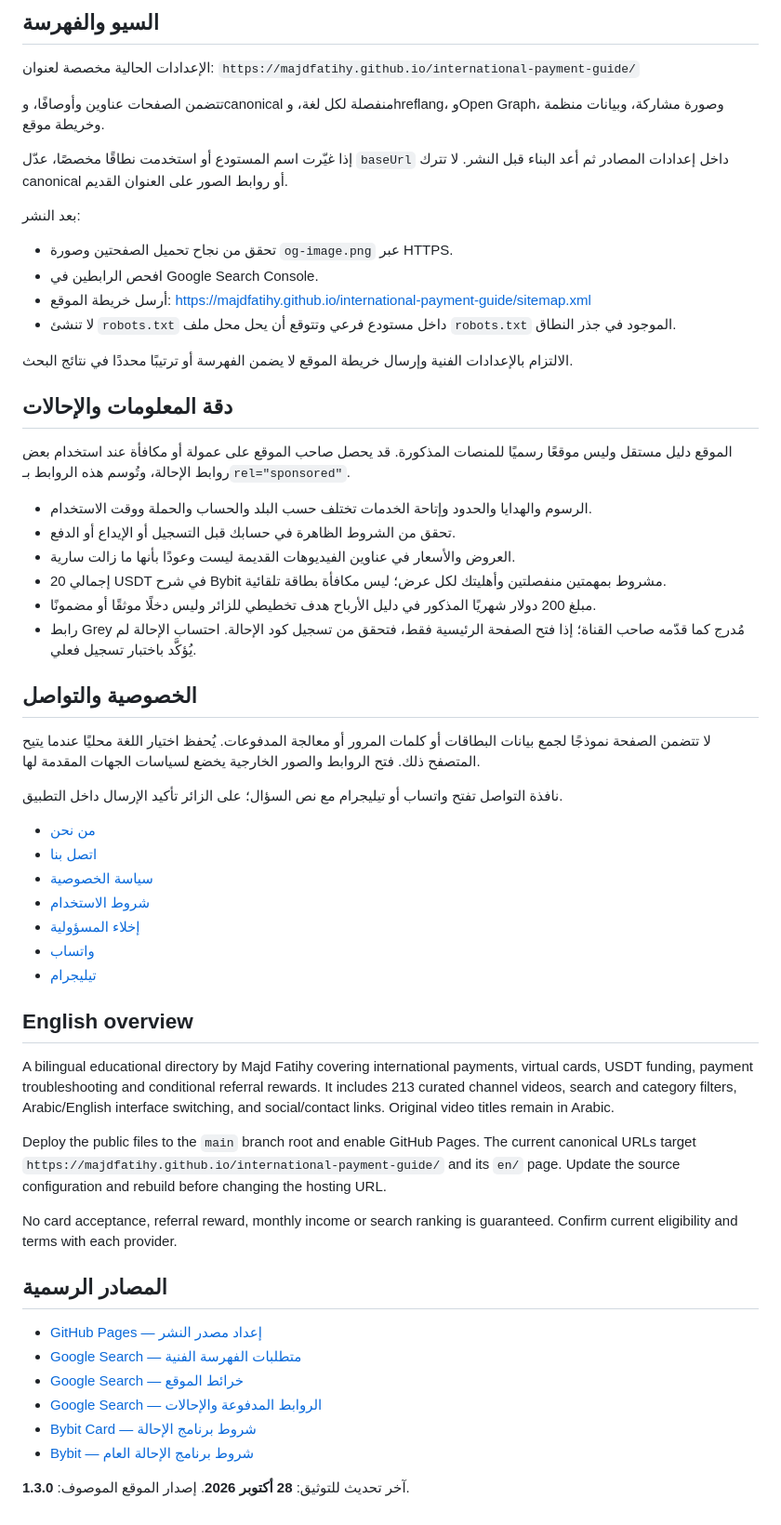
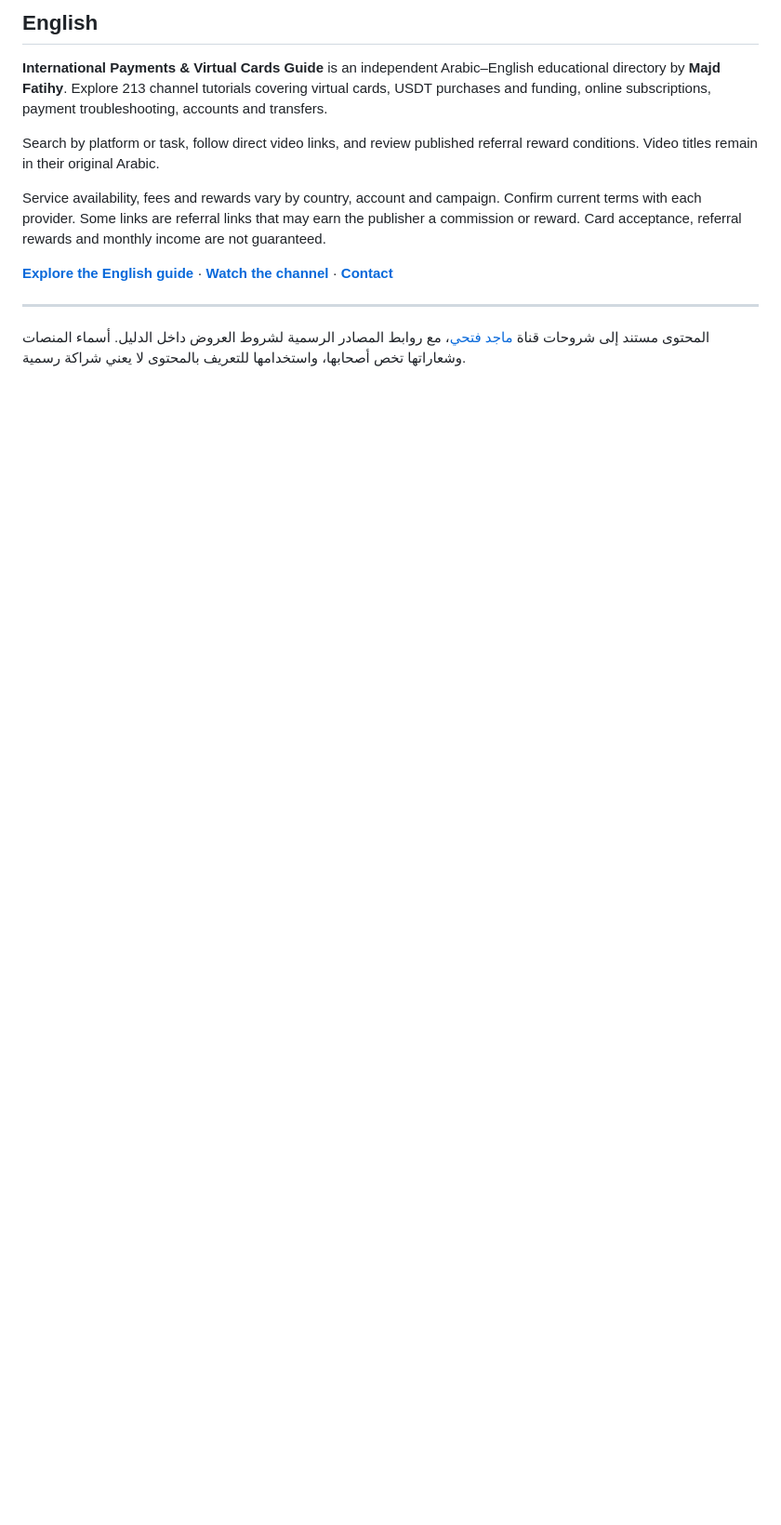
Before and after one commit to majdfatihy/international-payment-guide, a Markdown page: README.md, the part around one of its changes. Shown at 93% size. Rendered like a GitHub page; blank space fills up the shorter version.

```diff
--- a/README.md
+++ b/README.md
@@ -88,62 +85,14 @@ py source\finalize.py
 
-## السيو والفهرسة
+## English
 
-الإعدادات الحالية مخصصة لعنوان:
-`https://majdfatihy.github.io/international-payment-guide/`
+**International Payments & Virtual Cards Guide** is an independent Arabic–English educational directory by **Majd Fatihy**. Explore 213 channel tutorials covering virtual cards, USDT purchases and funding, online subscriptions, payment troubleshooting, accounts and transfers.
 
-تتضمن الصفحات عناوين وأوصافًا، وcanonical منفصلة لكل لغة، وhreflang، وOpen Graph، وصورة مشاركة، وبيانات منظمة وخريطة موقع.
+Search by platform or task, follow direct video links, and review published referral reward conditions. Video titles remain in their original Arabic.
 
-إذا غيّرت اسم المستودع أو استخدمت نطاقًا مخصصًا، عدّل `baseUrl` داخل إعدادات المصادر ثم أعد البناء قبل النشر. لا تترك canonical أو روابط الصور على العنوان القديم.
+Service availability, fees and rewards vary by country, account and campaign. Confirm current terms with each provider. Some links are referral links that may earn the publisher a commission or reward. Card acceptance, referral rewards and monthly income are not guaranteed.
 
-بعد النشر:
+**[Explore the English guide](https://majdfatihy.github.io/international-payment-guide/en/)** · **[Watch the channel](https://www.youtube.com/@MajdFatihy)** · **[Contact](mailto:info@majdfatihy.com)**
 
-- تحقق من نجاح تحميل الصفحتين وصورة `og-image.png` عبر HTTPS.
-- افحص الرابطين في Google Search Console.
-- أرسل خريطة الموقع: https://majdfatihy.github.io/international-payment-guide/sitemap.xml
-- لا تنشئ `robots.txt` داخل مستودع فرعي وتتوقع أن يحل محل ملف `robots.txt` الموجود في جذر النطاق.
+---
 
-الالتزام بالإعدادات الفنية وإرسال خريطة الموقع لا يضمن الفهرسة أو ترتيبًا محددًا في نتائج البحث.
-
-## دقة المعلومات والإحالات
-
-الموقع دليل مستقل وليس موقعًا رسميًا للمنصات المذكورة. قد يحصل صاحب الموقع على عمولة أو مكافأة عند استخدام بعض روابط الإحالة، وتُوسم هذه الروابط بـ`rel="sponsored"`.
-
-- الرسوم والهدايا والحدود وإتاحة الخدمات تختلف حسب البلد والحساب والحملة ووقت الاستخدام.
-- تحقق من الشروط الظاهرة في حسابك قبل التسجيل أو الإيداع أو الدفع.
-- العروض والأسعار في عناوين الفيديوهات القديمة ليست وعودًا بأنها ما زالت سارية.
-- إجمالي 20 USDT في شرح Bybit مشروط بمهمتين منفصلتين وأهليتك لكل عرض؛ ليس مكافأة بطاقة تلقائية.
-- مبلغ 200 دولار شهريًا المذكور في دليل الأرباح هدف تخطيطي للزائر وليس دخلًا موثقًا أو مضمونًا.
-- رابط Grey مُدرج كما قدّمه صاحب القناة؛ إذا فتح الصفحة الرئيسية فقط، فتحقق من تسجيل كود الإحالة. احتساب الإحالة لم يُؤكَّد باختبار تسجيل فعلي.
-
-## الخصوصية والتواصل
-
-لا تتضمن الصفحة نموذجًا لجمع بيانات البطاقات أو كلمات المرور أو معالجة المدفوعات. يُحفظ اختيار اللغة محليًا عندما يتيح المتصفح ذلك. فتح الروابط والصور الخارجية يخضع لسياسات الجهات المقدمة لها.
-
-نافذة التواصل تفتح واتساب أو تيليجرام مع نص السؤال؛ على الزائر تأكيد الإرسال داخل التطبيق.
-
-- [من نحن](https://majdfatihy.github.io/about.html)
-- [اتصل بنا](https://majdfatihy.github.io/contact.html)
-- [سياسة الخصوصية](https://majdfatihy.github.io/privacy.html)
-- [شروط الاستخدام](https://majdfatihy.github.io/terms.html)
-- [إخلاء المسؤولية](https://majdfatihy.github.io/disclaimer.html)
-- [واتساب](https://wa.me/201066732514)
-- [تيليجرام](https://t.me/majdfatihy)
-
-## English overview
-
-A bilingual educational directory by Majd Fatihy covering international payments, virtual cards, USDT funding, payment troubleshooting and conditional referral rewards. It includes 213 curated channel videos, search and category filters, Arabic/English interface switching, and social/contact links. Original video titles remain in Arabic.
-
-Deploy the public files to the `main` branch root and enable GitHub Pages. The current canonical URLs target `https://majdfatihy.github.io/international-payment-guide/` and its `en/` page. Update the source configuration and rebuild before changing the hosting URL.
-
-No card acceptance, referral reward, monthly income or search ranking is guaranteed. Confirm current eligibility and terms with each provider.
-
-## المصادر الرسمية
-
-- [GitHub Pages — إعداد مصدر النشر](https://docs.github.com/en/pages/getting-started-with-github-pages/configuring-a-publishing-source-for-your-github-pages-site)
-- [Google Search — متطلبات الفهرسة الفنية](https://developers.google.com/search/docs/essentials/technical)
-- [Google Search — خرائط الموقع](https://developers.google.com/search/docs/crawling-indexing/sitemaps/overview)
-- [Google Search — الروابط المدفوعة والإحالات](https://developers.google.com/search/docs/crawling-indexing/qualify-outbound-links)
-- [Bybit Card — شروط برنامج الإحالة](https://www.bybit.com/en/help-center/article/FAQ-Bybit-Card-Referral-Program)
-- [Bybit — شروط برنامج الإحالة العام](https://www.bybit.com/en/help-center/article/Bybit-Referral-Program-General-FAQ)
-
-آخر تحديث للتوثيق: **28 أكتوبر 2026**. إصدار الموقع الموصوف: **1.3.0**.
+المحتوى مستند إلى شروحات قناة [ماجد فتحي](https://www.youtube.com/@MajdFatihy)، مع روابط المصادر الرسمية لشروط العروض داخل الدليل. أسماء المنصات وشعاراتها تخص أصحابها، واستخدامها للتعريف بالمحتوى لا يعني شراكة رسمية.
```
Also changed, not shown: other parts of README.md (+57 -60 lines).
